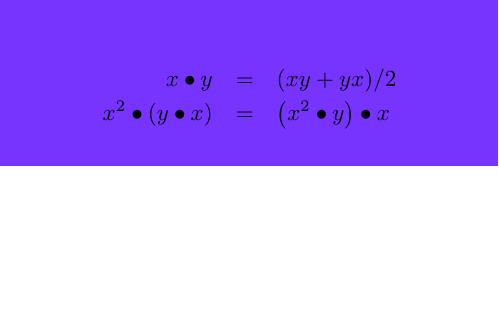
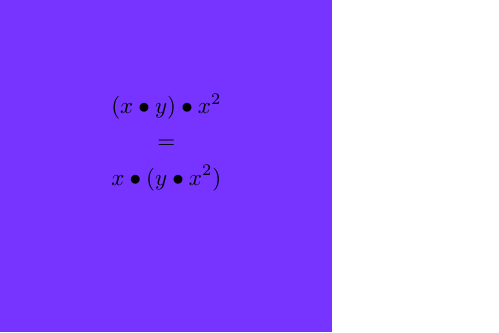
Before and after one commit to RobinHankin/jordan, a LaTeX document (inst/jordan_icon.tex): the whole page, the shorter picture padded with empty space. Compiled offline with pdfLaTeX.

Commit message:
nicer sticker

```diff
--- a/inst/jordan_icon.tex
+++ b/inst/jordan_icon.tex
@@ -9,8 +9,9 @@
 \thispagestyle{empty}
 \definecolor{mycol}{HTML}{7733FF}
 \pagecolor{mycol}
-\begin{eqnarray*}
-x\bullet y &=& (xy+yx)/2\\
-x^2\bullet\left(y\bullet x\right) &=& \left(x^2\bullet y\right)\bullet x
-\end{eqnarray*}
+\begin{gather*}
+  (x\bullet y)\bullet x^2\\
+\smash{=}\\
+  x\bullet(y\bullet x^2)
+\end{gather*}
 \end{document}
```
Also changed, not shown: man/figures/jordan.png, inst/jordan_icon.tex (4 more changed lines), 3 other files.
